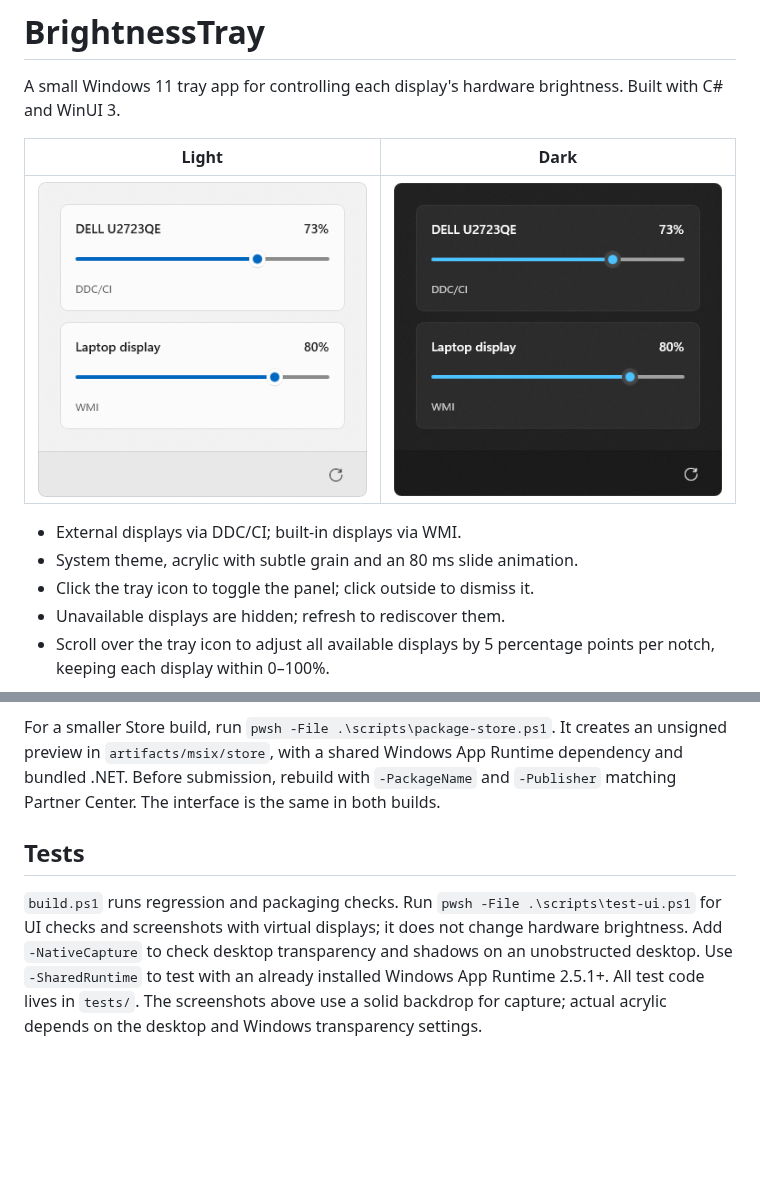
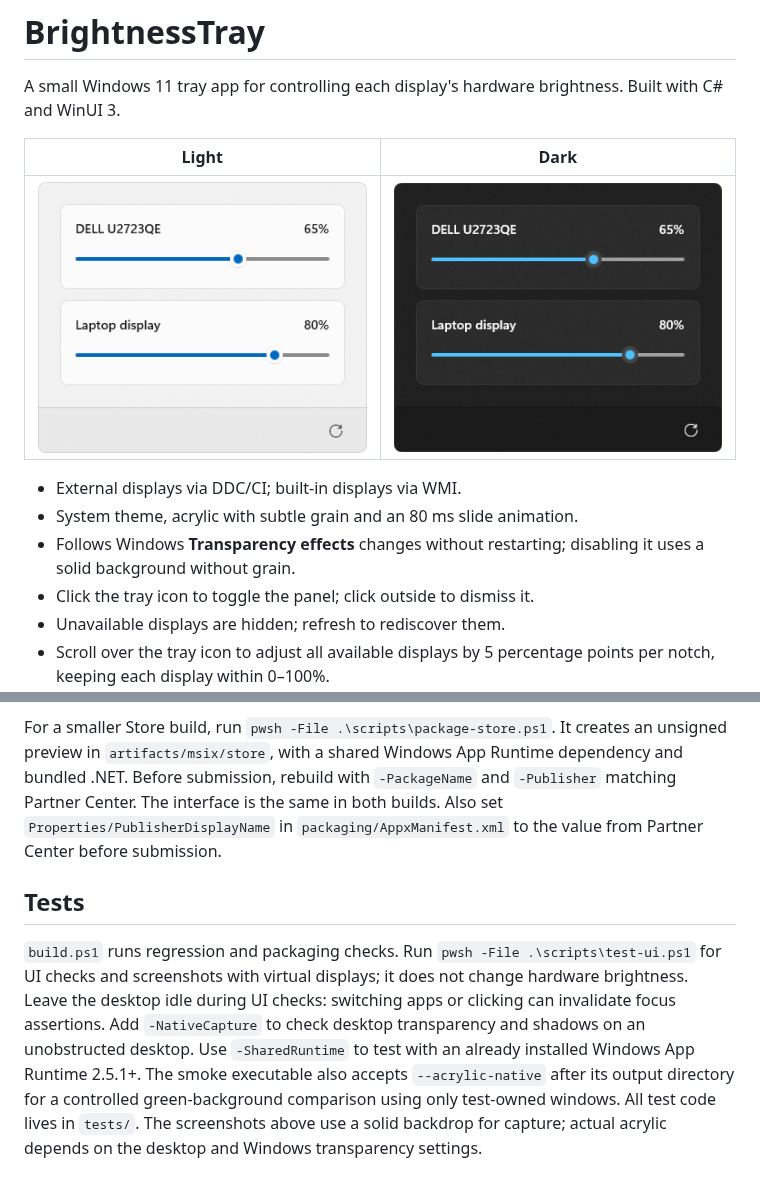
Before and after one commit to auwaho/brightness-tray, a Markdown page: README.md, 2 parts joined by grey strips. Rendered like a GitHub page; pictures changed too: assets/screenshots/dark.png, assets/screenshots/light.png; blank space fills up the shorter version.

Commit message:
Refine acrylic material and live transparency settings

```diff
--- a/README.md
+++ b/README.md
@@ -9,6 +9,7 @@ Built with C# and WinUI 3.
 
 - External displays via DDC/CI; built-in displays via WMI.
 - System theme, acrylic with subtle grain and an 80 ms slide animation.
+- Follows Windows **Transparency effects** changes without restarting; disabling it uses a solid background without grain.
 - Click the tray icon to toggle the panel; click outside to dismiss it.
 - Unavailable displays are hidden; refresh to rediscover them.
 - Scroll over the tray icon to adjust all available displays by 5 percentage
@@ -55,12 +56,17 @@ For a smaller Store build, run `pwsh -File .\scripts\package-store.ps1`.
 It creates an unsigned preview in `artifacts/msix/store`, with a shared Windows App
 Runtime dependency and bundled .NET. Before submission, rebuild with `-PackageName`
 and `-Publisher` matching Partner Center. The interface is the same in both builds.
+Also set `Properties/PublisherDisplayName` in `packaging/AppxManifest.xml` to the
+value from Partner Center before submission.
 
 ## Tests
 
 `build.ps1` runs regression and packaging checks. Run `pwsh -File .\scripts\test-ui.ps1`
 for UI checks and screenshots with virtual displays; it does not change hardware brightness.
+Leave the desktop idle during UI checks: switching apps or clicking can invalidate focus assertions.
 Add `-NativeCapture` to check desktop transparency and shadows on an unobstructed desktop.
 Use `-SharedRuntime` to test with an already installed Windows App Runtime 2.5.1+.
+The smoke executable also accepts `--acrylic-native` after its output directory
+for a controlled green-background comparison using only test-owned windows.
 All test code lives in `tests/`. The screenshots above use a solid backdrop for capture;
 actual acrylic depends on the desktop and Windows transparency settings.
```
Also changed, not shown: 11 other files.
